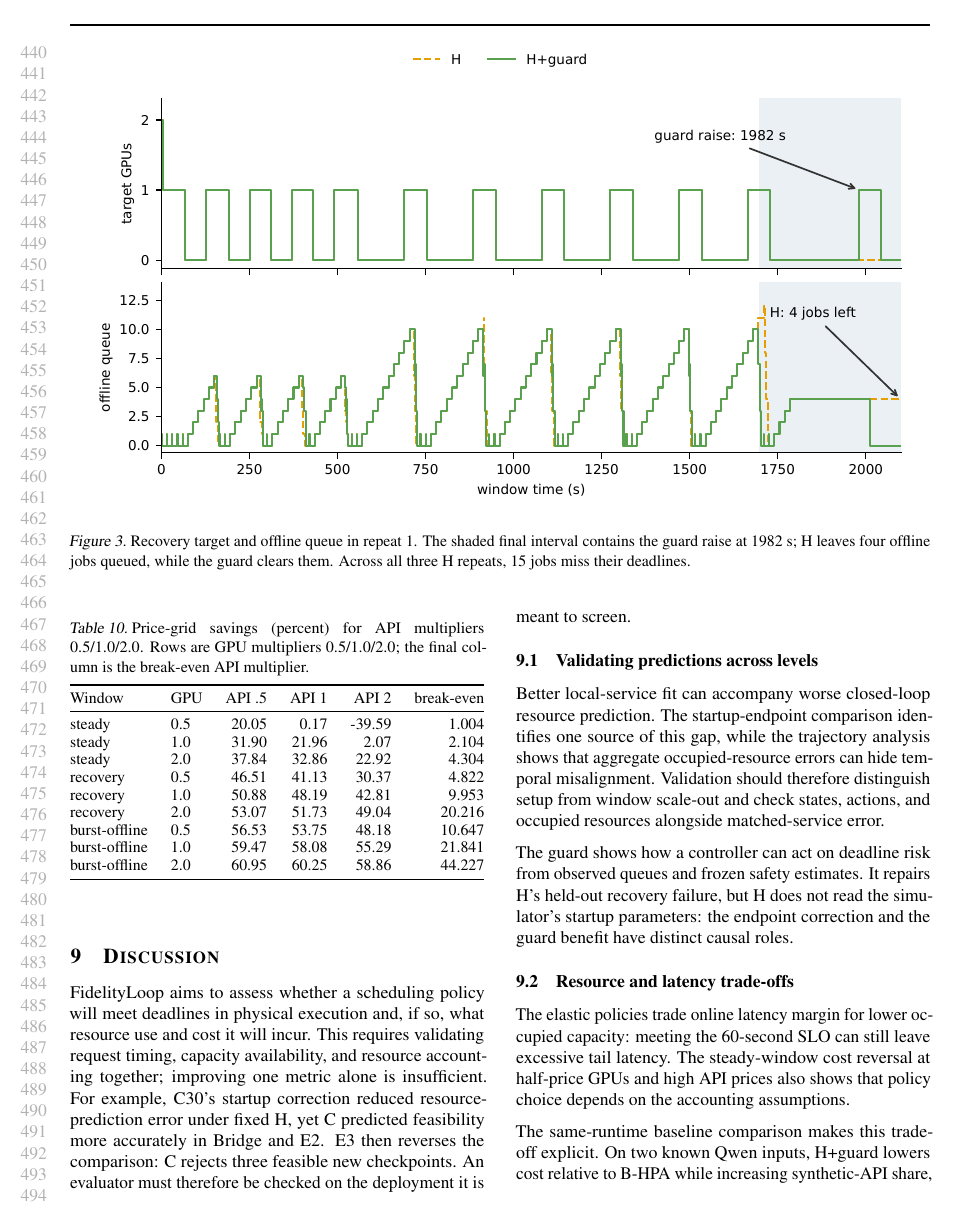
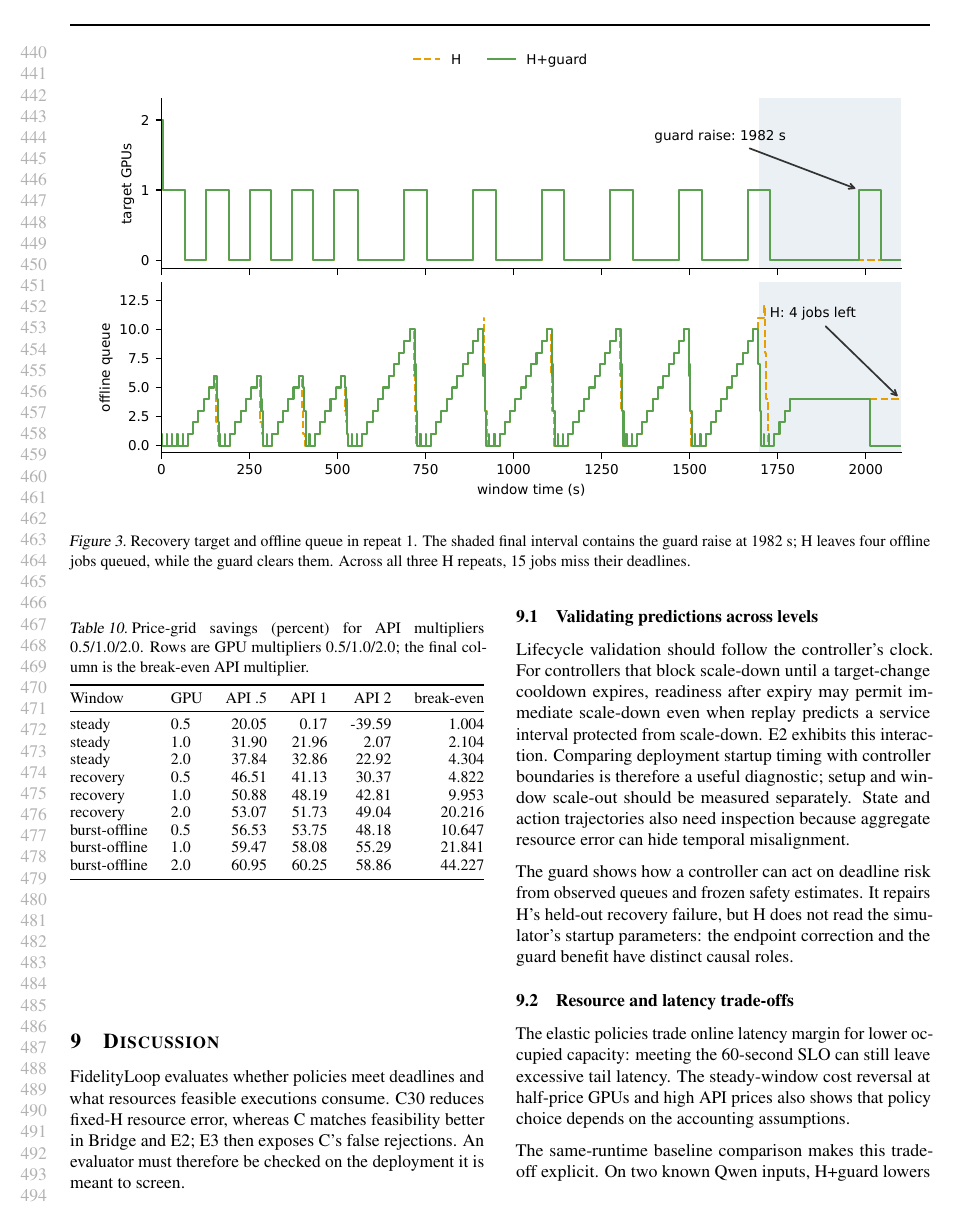
Before and after one commit to charliecly0416/FidelityLoop, a LaTeX paper (paper/main.tex, which reads paper/body.tex): page 9 of 11. Compiled offline with pdfLaTeX.

```diff
--- a/paper/body.tex
+++ b/paper/body.tex
@@ -732,22 +733,21 @@
 section.
 
 \section{Discussion}
-FidelityLoop aims to assess whether a scheduling policy will meet deadlines
-in physical execution and, if so, what resource use and cost it will incur.
-This requires validating request timing, capacity availability, and resource
-accounting together; improving one metric alone is insufficient.
-For example, C30's startup correction reduced resource-prediction error
-under fixed H, yet C predicted feasibility more accurately in Bridge and E2.
-E3 then reverses the comparison: C rejects three feasible new checkpoints.
-An evaluator must therefore be checked on the deployment it is meant to screen.
+FidelityLoop evaluates whether policies meet deadlines and what resources
+feasible executions consume. C30 reduces fixed-H resource error, whereas C
+matches feasibility better in Bridge and E2; E3 then exposes C's false
+rejections. An evaluator must therefore be checked on the deployment it is
+meant to screen.
 
 \subsection{Validating predictions across levels}
-Better local-service fit can accompany worse closed-loop resource prediction.
-The startup-endpoint comparison identifies one source of this gap, while the
-trajectory analysis shows that aggregate occupied-resource errors can hide
-temporal misalignment. Validation should therefore distinguish setup from
-window scale-out and check states, actions, and occupied resources alongside
-matched-service error.
+Lifecycle validation should follow the controller's clock. For controllers
+that block scale-down until a target-change cooldown expires, readiness after
+expiry may permit immediate scale-down even when replay predicts a service
+interval protected from scale-down. E2 exhibits this interaction. Comparing deployment startup
+timing with controller boundaries is therefore a useful diagnostic; setup
+and window scale-out should be measured separately. State and action
+trajectories also need inspection because aggregate resource error can
+hide temporal misalignment.
 
 The guard shows how a controller can act on deadline risk from observed queues
 and frozen safety estimates. It repairs H's held-out recovery failure, but H
```
Also changed, not shown: paper/SHA256SUMS.txt (+4 -4 lines), paper/abstract.tex (+2 -2 lines), paper/appendix.tex (+15 -0 lines), README.md, paper/README.md, paper/main.pdf, paper/supplement.pdf, paper/body.tex (13 more changed lines), 4 other files.
